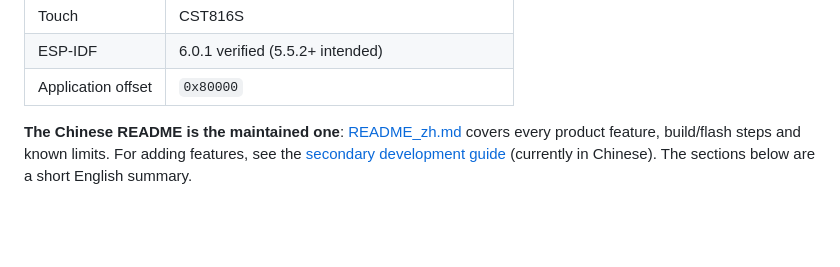
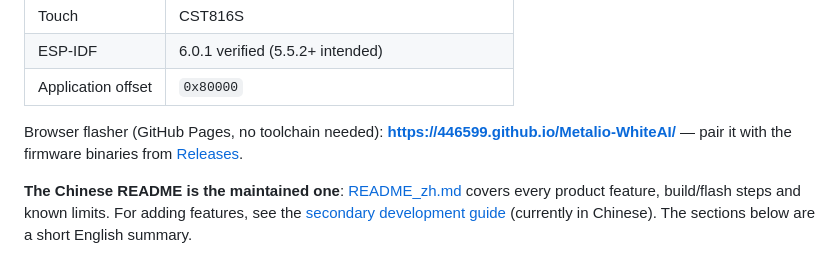
Before and after one commit to 446599/Metalio-WhiteAI, a Markdown page: README.md, the part around the change. GitHub-like rendering; blank space fills up the shorter version.

```diff
--- a/README.md
+++ b/README.md
@@ -14,6 +14,10 @@ the application target.
 | Touch | CST816S |
 | ESP-IDF | 6.0.1 verified (5.5.2+ intended) |
 | Application offset | `0x80000` |
+
+Browser flasher (GitHub Pages, no toolchain needed):
+**https://446599.github.io/Metalio-WhiteAI/** — pair it with the firmware
+binaries from [Releases](https://github.com/446599/Metalio-WhiteAI/releases).
 
 **The Chinese README is the maintained one**: [README_zh.md](README_zh.md)
 covers every product feature, build/flash steps and known limits.
```
Also changed, not shown: README_zh.md (+14 -0 lines).
